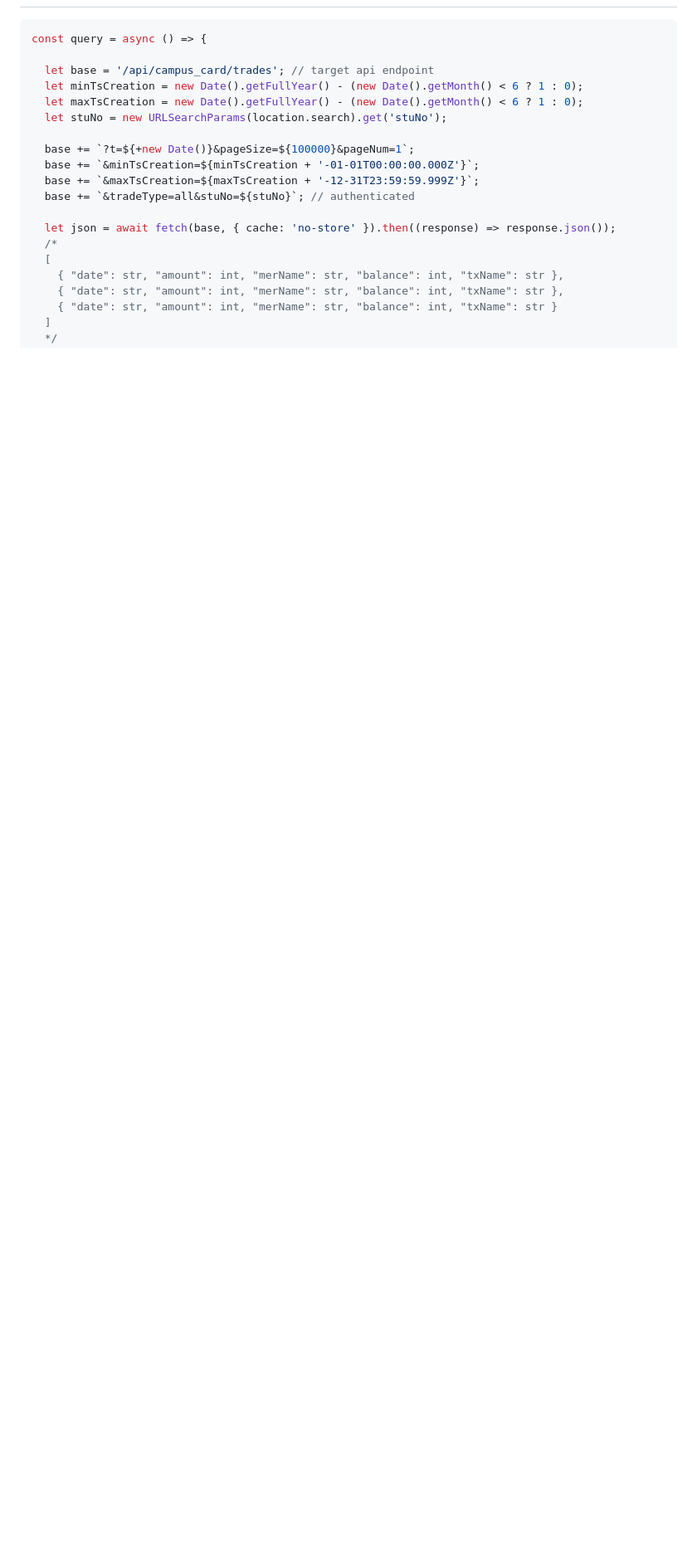
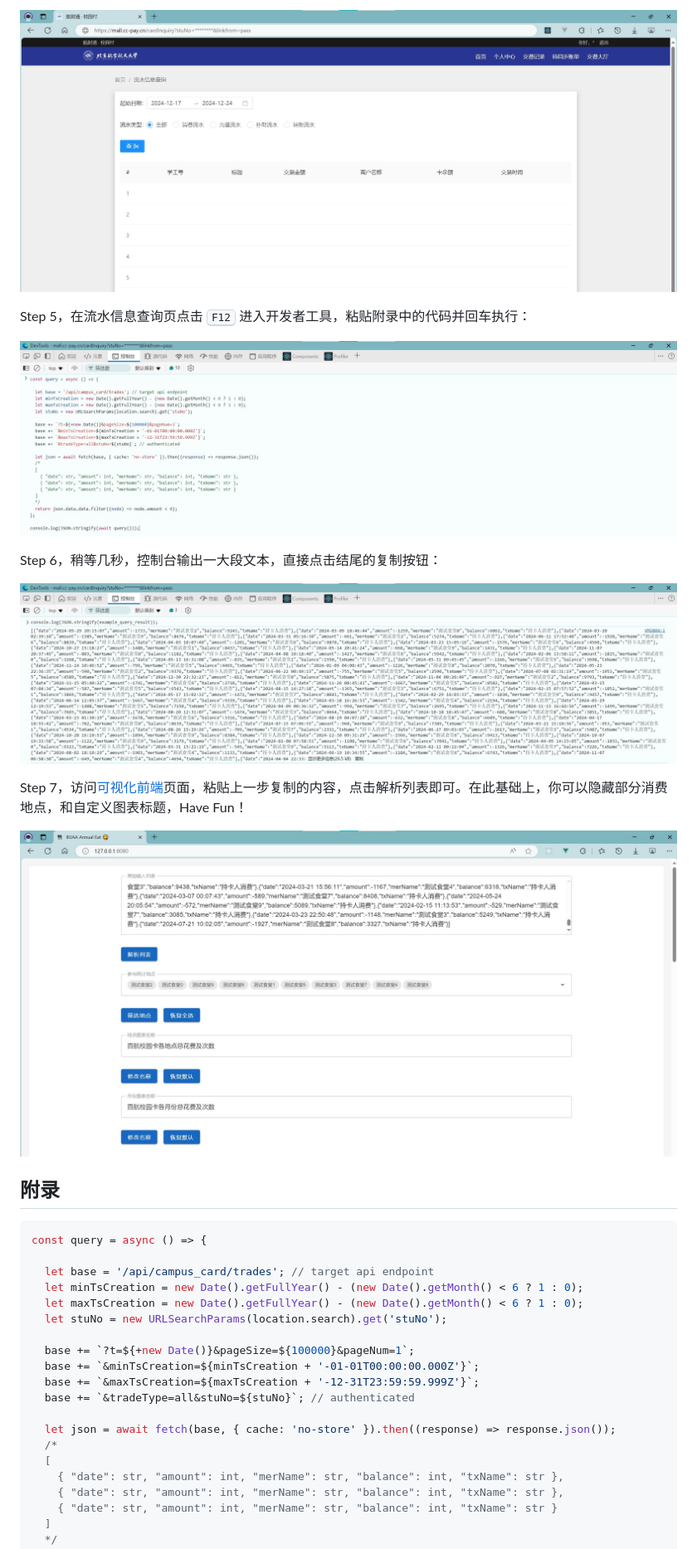
Before and after one commit to Chenrt-ggx/BUAA-Annual-Eat, a Markdown page: readme.md, the part around the change printed below. Shown: that part at 83% size. Rendered like a GitHub page; pictures changed too: step/img-4.jpg; blank space fills up the shorter version.

````diff
--- a/readme.md
+++ b/readme.md
@@ -8,3 +41,18 @@
+![](/step/img-4.jpg)
+
+Step 5，在流水信息查询页点击 <kbd>F12</kbd> 进入开发者工具，粘贴附录中的代码并回车执行：
+
+![](/step/img-5.jpg)
+
+Step 6，稍等几秒，控制台输出一大段文本，直接点击结尾的复制按钮：
+
+![](/step/img-6.jpg)
+
+Step 7，访问[可视化前端]()页面，粘贴上一步复制的内容，点击解析列表即可。在此基础上，你可以隐藏部分消费地点，和自定义图表标题，Have Fun！
+
+![](/step/img-7.jpg)
+
+## 附录
 
 ```js
 const query = async () => {
````
Also changed, not shown: other parts of readme.md (+33 -0 lines), step/img-1.jpg, step/img-2.jpg, step/img-3.jpg.
